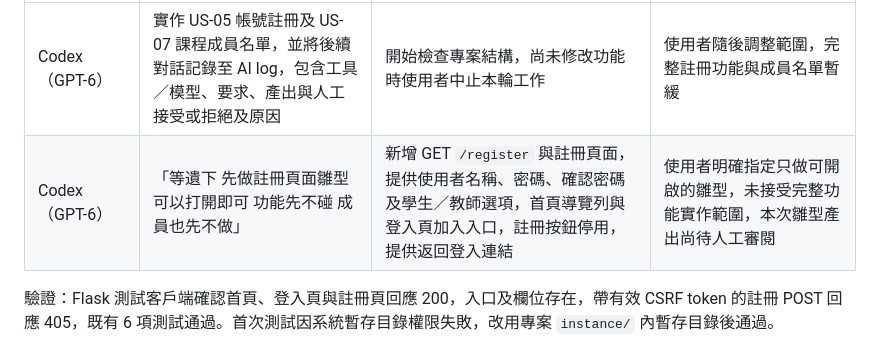
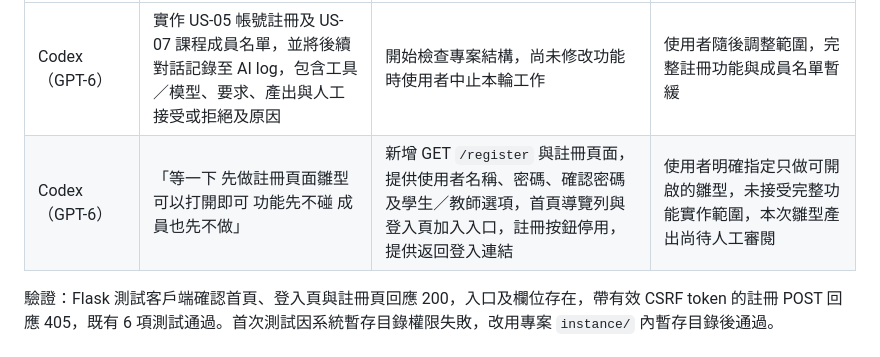
Before and after one commit to amyjiang1222/Mini-moodle, a Markdown page: docs/ai_usage_log.md, the part around the change. GitHub-like rendering.

```diff
--- a/docs/ai_usage_log.md
+++ b/docs/ai_usage_log.md
@@ -15,7 +15,7 @@
 | AI 工具／模型（Tool / Model） | 向 AI 提出的要求（What We Asked） | AI 產出內容 | 人工接受或拒絕的內容，以及原因（Accepted / Rejected & Why） |
 | --- | --- | --- | --- |
 | Codex（GPT-6） | 實作 US-05 帳號註冊及 US-07 課程成員名單，並將後續對話記錄至 AI log，包含工具／模型、要求、產出與人工接受或拒絕及原因 | 開始檢查專案結構，尚未修改功能時使用者中止本輪工作 | 使用者隨後調整範圍，完整註冊功能與成員名單暫緩 |
-| Codex（GPT-6） | 「等遺下 先做註冊頁面雛型可以打開即可 功能先不碰 成員也先不做」 | 新增 GET `/register` 與註冊頁面，提供使用者名稱、密碼、確認密碼及學生／教師選項，首頁導覽列與登入頁加入入口，註冊按鈕停用，提供返回登入連結 | 使用者明確指定只做可開啟的雛型，未接受完整功能實作範圍，本次雛型產出尚待人工審閱 |
+| Codex（GPT-6） | 「等一下 先做註冊頁面雛型可以打開即可 功能先不碰 成員也先不做」 | 新增 GET `/register` 與註冊頁面，提供使用者名稱、密碼、確認密碼及學生／教師選項，首頁導覽列與登入頁加入入口，註冊按鈕停用，提供返回登入連結 | 使用者明確指定只做可開啟的雛型，未接受完整功能實作範圍，本次雛型產出尚待人工審閱 |
 
 驗證：Flask 測試客戶端確認首頁、登入頁與註冊頁回應 200，入口及欄位存在，帶有效 CSRF token 的註冊 POST 回應 405，既有 6 項測試通過。首次測試因系統暫存目錄權限失敗，改用專案 `instance/` 內暫存目錄後通過。
 
```
